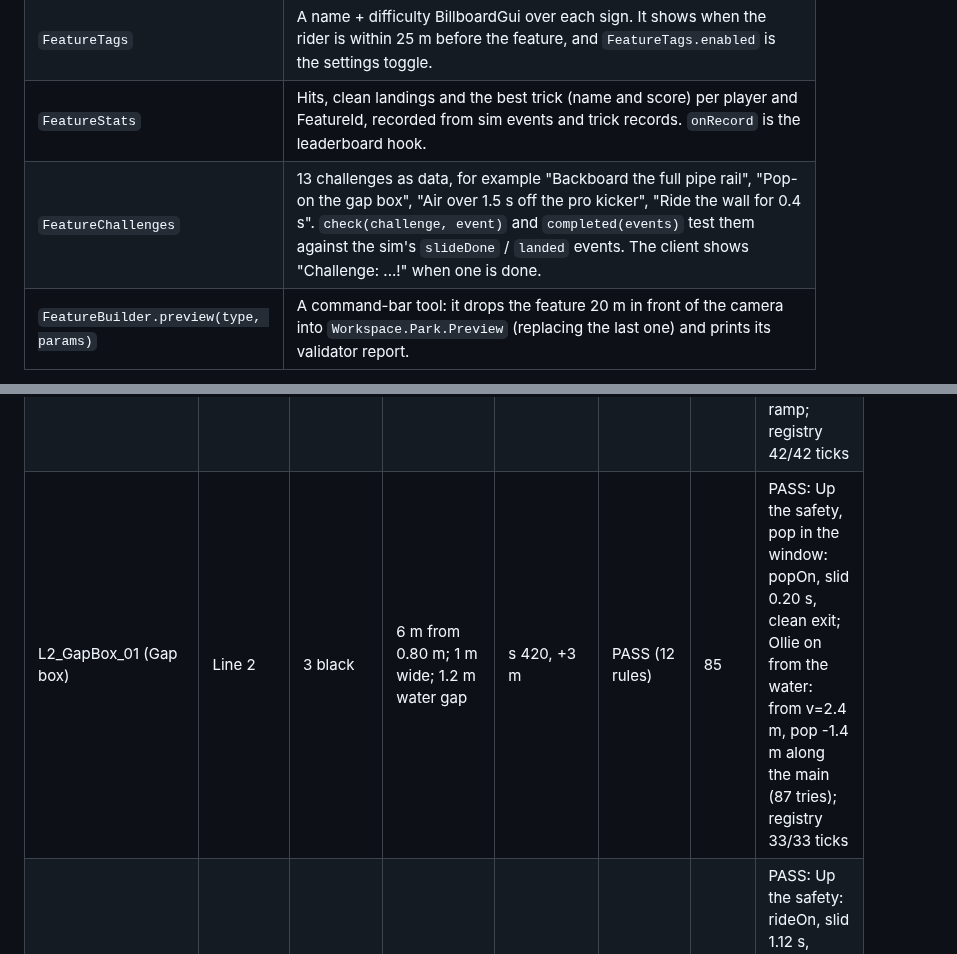
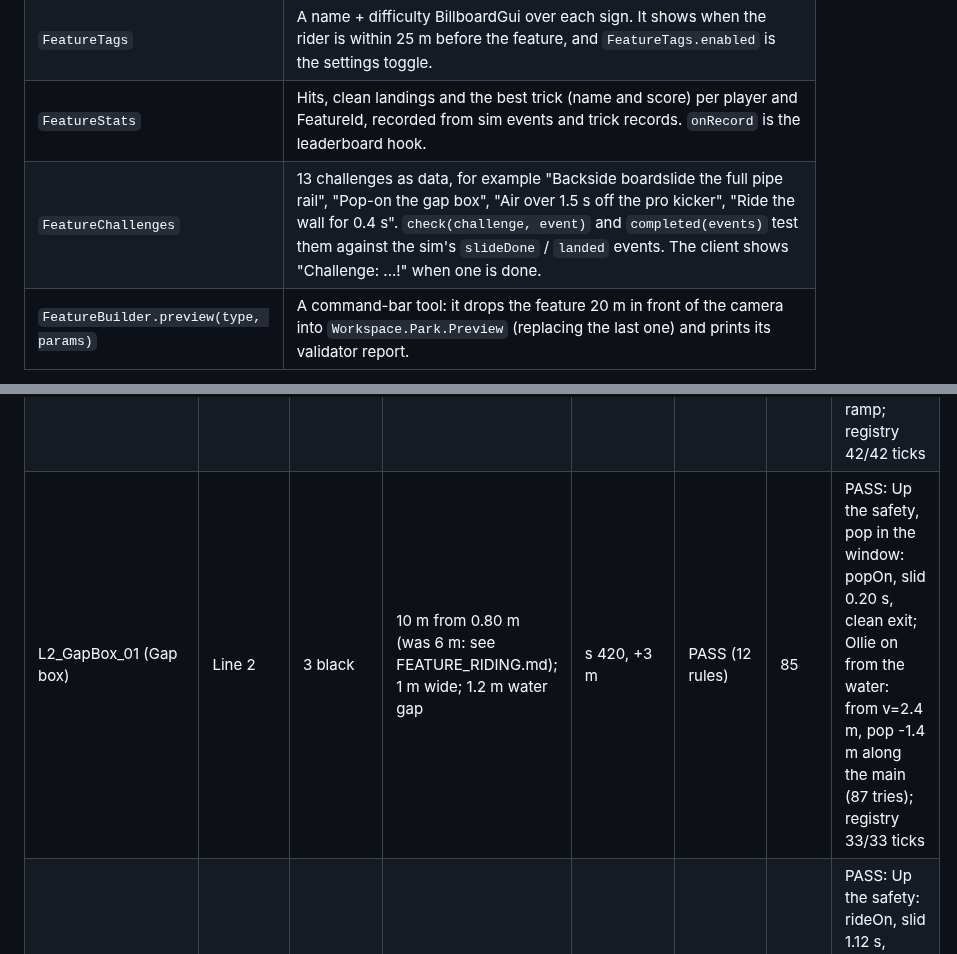
Before and after one commit to wojciechziolek20091-byte/WhereToApply, a Markdown page: cable-wakeboard/docs/FEATURES.md, 2 parts joined by grey strips. Rendered like a GitHub page.

```diff
--- a/cable-wakeboard/docs/FEATURES.md
+++ b/cable-wakeboard/docs/FEATURES.md
@@ -417,7 +417,7 @@ All of these live in `roblox/src/shared/Park/`.
 | `FeatureMap` | `entries()` / `byLine()` give each feature's icon, difficulty, line and position. `mount()` draws a simple top-down map with a list by line; it toggles on M in the client. |
 | `FeatureTags` | A name + difficulty BillboardGui over each sign. It shows when the rider is within 25 m before the feature, and `FeatureTags.enabled` is the settings toggle. |
 | `FeatureStats` | Hits, clean landings and the best trick (name and score) per player and FeatureId, recorded from sim events and trick records. `onRecord` is the leaderboard hook. |
-| `FeatureChallenges` | 13 challenges as data, for example "Backboard the full pipe rail", "Pop-on the gap box", "Air over 1.5 s off the pro kicker", "Ride the wall for 0.4 s". `check(challenge, event)` and `completed(events)` test them against the sim's `slideDone` / `landed` events. The client shows "Challenge: ...!" when one is done. |
+| `FeatureChallenges` | 13 challenges as data, for example "Backside boardslide the full pipe rail", "Pop-on the gap box", "Air over 1.5 s off the pro kicker", "Ride the wall for 0.4 s". `check(challenge, event)` and `completed(events)` test them against the sim's `slideDone` / `landed` events. The client shows "Challenge: ...!" when one is done. |
 | `FeatureBuilder.preview(type, params)` | A command-bar tool: it drops the feature 20 m in front of the camera into `Workspace.Park.Preview` (replacing the last one) and prints its validator report. |
 
 `feature_extras_spec.luau` checks all of this under the mock:
@@ -447,7 +447,7 @@ Every feature placed in the wake park and on the beginner line:
 | L4_Pyramid_01 (Pyramid) | Line 4 | 2 blue | base 8 x 8 m, top 2 x 2 m at 1.3 m | s 271, +4 m | PASS (8 rules) | 59 | PASS: Launch and land: lip 8.3 m/s at 29 deg, peak 2.11 m, air 1.17 s (plain 1.02), 10.1 m; registry 24/24 ticks |
 | L4_WallRide_01 (Wall ride) | Line 4 | 3 black | 4 m face, 3 m tall, 78 deg, R 2 m | s 298, +2 m, yaw -0.6 | PASS (5 rules) | 61 | PASS: Up the wall and out: wallRide 0.55 s, 1.09 m up (aimed 0.0 m along, 0.6 m in); registry 33/33 ticks |
 | L4_Spine_01 (Spine) | Line 4 | 3 black | 5 m ramp to 1.4 m (15 deg), 12 m landing | s 341, +3 m | PASS (5 rules) | 81 | PASS: Launch, land on the down slope: lip 8.1 m/s at 23 deg, peak 1.88 m, air 0.98 s (plain 0.85), 8.5 m, on the landing ramp; registry 42/42 ticks |
-| L2_GapBox_01 (Gap box) | Line 2 | 3 black | 6 m from 0.80 m; 1 m wide; 1.2 m water gap | s 420, +3 m | PASS (12 rules) | 85 | PASS: Up the safety, pop in the window: popOn, slid 0.20 s, clean exit; Ollie on from the water: from v=2.4 m, pop -1.4 m along the main (87 tries); registry 33/33 ticks |
+| L2_GapBox_01 (Gap box) | Line 2 | 3 black | 10 m from 0.80 m (was 6 m: see FEATURE_RIDING.md); 1 m wide; 1.2 m water gap | s 420, +3 m | PASS (12 rules) | 85 | PASS: Up the safety, pop in the window: popOn, slid 0.20 s, clean exit; Ollie on from the water: from v=2.4 m, pop -1.4 m along the main (87 tries); registry 33/33 ticks |
 | L2_KinkRail_01 (Flat-down rail) | Line 2 | 3 black | 5 m + 5 m at -12 deg from 1.00 m; 0.3 m wide | s 453, +3 m | PASS (10 rules) | 65 | PASS: Up the safety: rideOn, slid 1.12 s, clean exit; Kink joints: largest speed change in a tick 0.11 m/s; Ollie on from the water: from v=1.2 m, pop -0.5 m along the main (58 tries); registry 93/93 ticks |
 | L2_Transfer_01 (Transfer box) | Line 2 | 3 black | 2 x 6 m at 0.6 m, 0.8 m apart, 10 deg splay | s 489, +4 m | PASS (12 rules) | 116 | PASS: Up the safety: rideOn, slid 0.72 s, clean exit; Transfer A to B: pop at u=3.3 m, charge 0.35 s (3 tries); Ollie on from the water: from v=-3.5 m, pop -0.7 m along the main (80 tries); registry 59/59 ticks |
 | L3_ProKicker_01 (Pro kicker) | Line 3 | 4 double black | 9 x 3.5 m, lip 1.9 m at 32 deg | s 520, +4 m | PASS (9 rules) | 68 | PASS: Launch (ideal pop): lip 8.2 m/s at 39 deg, peak 3.33 m, air 1.45 s (plain 1.28), 12.6 m [want 1.4-2.0 s]; registry 43/43 ticks |
```
Also changed, not shown: cable-wakeboard/CLAUDE.md (+12 -4 lines), cable-wakeboard/docs/FEATURE_RIDING.md (added, +311 -0 lines), cable-wakeboard/docs/feature-ride/boardslide.jpg (added), cable-wakeboard/docs/feature-ride/fifty.jpg (added), cable-wakeboard/docs/feature-ride/guide.jpg (added), cable-wakeboard/docs/feature-ride/landed.jpg (added), cable-wakeboard/docs/feature-ride/out.jpg (added), 9 other files.
